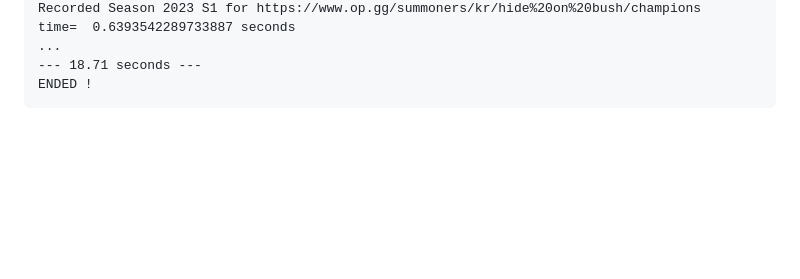
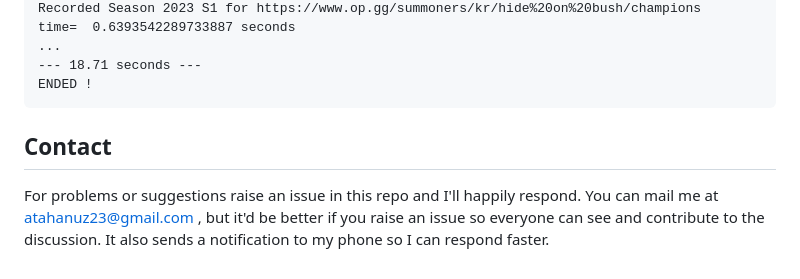
Before and after one commit to atahanuz/lol-stats, a Markdown page: readme.md, the part around the change. Rendered like a GitHub page; blank space fills up the shorter version.

````diff
--- a/readme.md
+++ b/readme.md
@@ -91,3 +91,7 @@ time=  0.6393542289733887 seconds
 --- 18.71 seconds ---
 ENDED !
 ```
+
+## Contact
+For problems or suggestions raise an issue in this repo and I'll happily respond.
+You can mail me at atahanuz23@gmail.com , but it'd be better if you raise an issue so everyone can see and contribute to the discussion. It also sends a notification to my phone so I can respond faster.
````
